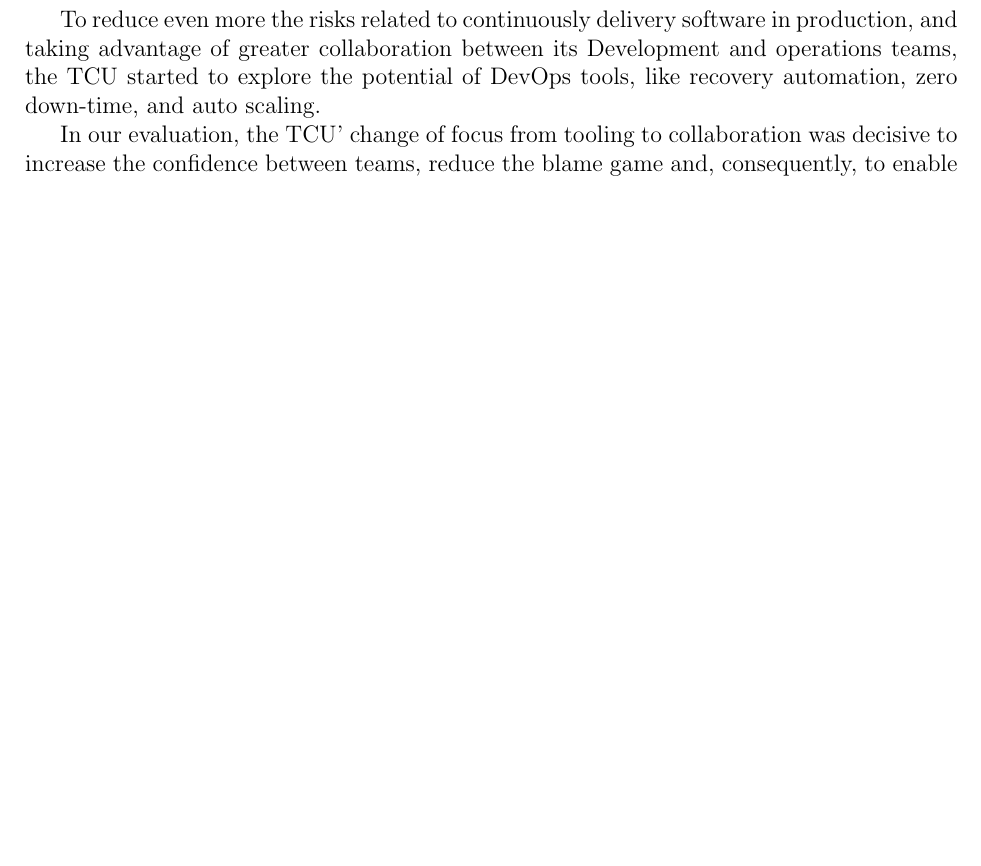
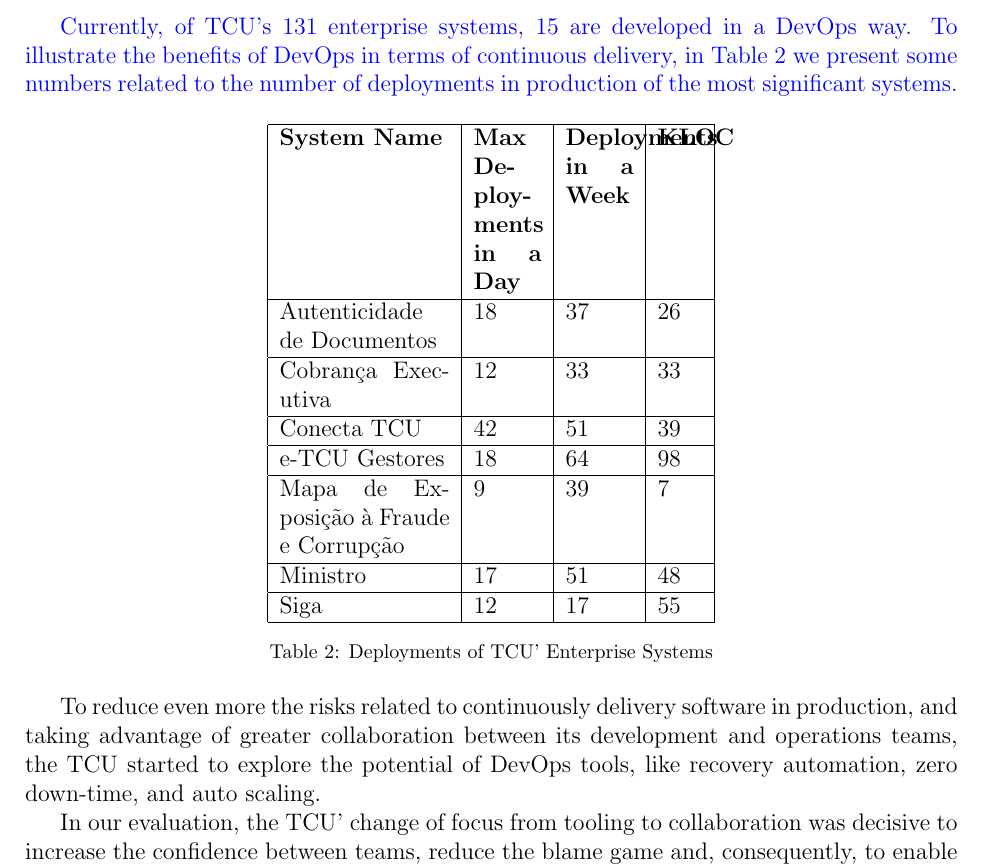
Before and after one commit to wweellddeerr/devops-esem, a LaTeX paper (jss.tex, which reads 5_TCU.tex): part of page 21 of 30 before the commit and part of page 21 of 31 after it, cut at the place of the change, the shorter picture padded with empty space. Compiled offline with pdfLaTeX.

Commit message:
números dos sistemas

```diff
--- a/5_TCU.tex
+++ b/5_TCU.tex
@@ -148,8 +148,44 @@
 of deployments in a single day, contrasting with one deployment per week in the
 best case, or more than a month without publishing in the worst.
 
+{
+\color{blue}
+
+Currently, of TCU's 131 enterprise systems, 15 are developed in a DevOps way.
+To illustrate the benefits of DevOps in terms of continuous delivery, in Table
+\ref{deployments_table} we present some numbers related to the number of deployments
+in production of the most significant systems.
+
+\begin{table}[hb!]
+\centering
+\begin{tabular}{|p{3cm}|p{1.2cm}|p{1.2cm}|p{0.8cm}|} \hline
+{\bf System Name} & {\bf Max Deployments in a Day} & {\bf Deployments in a Week} & {\bf KLOC}\\ \hline
+Autenticidade de Documentos & 18 & 37 & 26 \\ \hline
+Cobrança Executiva & 12 & 33 & 33 \\ \hline
+%Compras Governamentais & 8 & 2 & 1 \\ \hline
+Conecta TCU & 42 & 51 & 39  \\ \hline
+% e-Cautelares & 9 & 12 & 47  \\ \hline
+% e-Denuncia & 31 & 5 & 26 \\ \hline
+% e-Representação & 33 builds & 5 & 26 \\ \hline
+% e-TCE & 29 builds & 68 & 261 \\ \hline
+e-TCU Gestores & 18 & 64 & 98 \\ \hline
+Mapa de Exposição à Fraude e Corrupção & 9 & 39 & 7 \\ \hline
+Ministro & 17 & 51 & 48 \\ \hline
+%PessoaTCU & 23 & 1 & 127 \\ \hline
+%PessoaRFB & 7 & 0 & 3 \\ \hline
+%Protocolo Eletrônico & 19 & 0 & 35 \\ \hline
+Siga & 12 & 17 & 55 \\ \hline
+
+\end{tabular}
+\caption{Deployments of TCU' Enterprise Systems}
+\label{deployments_table}
+\end{table}
+
+}
+
+
 To reduce even more the risks related to continuously delivery software in
-production, and taking advantage of greater collaboration between its Development
+production, and taking advantage of greater collaboration between its development
 and operations teams, the TCU started to explore the potential of DevOps tools,
 like recovery automation, zero down-time, and auto scaling.
 
```
